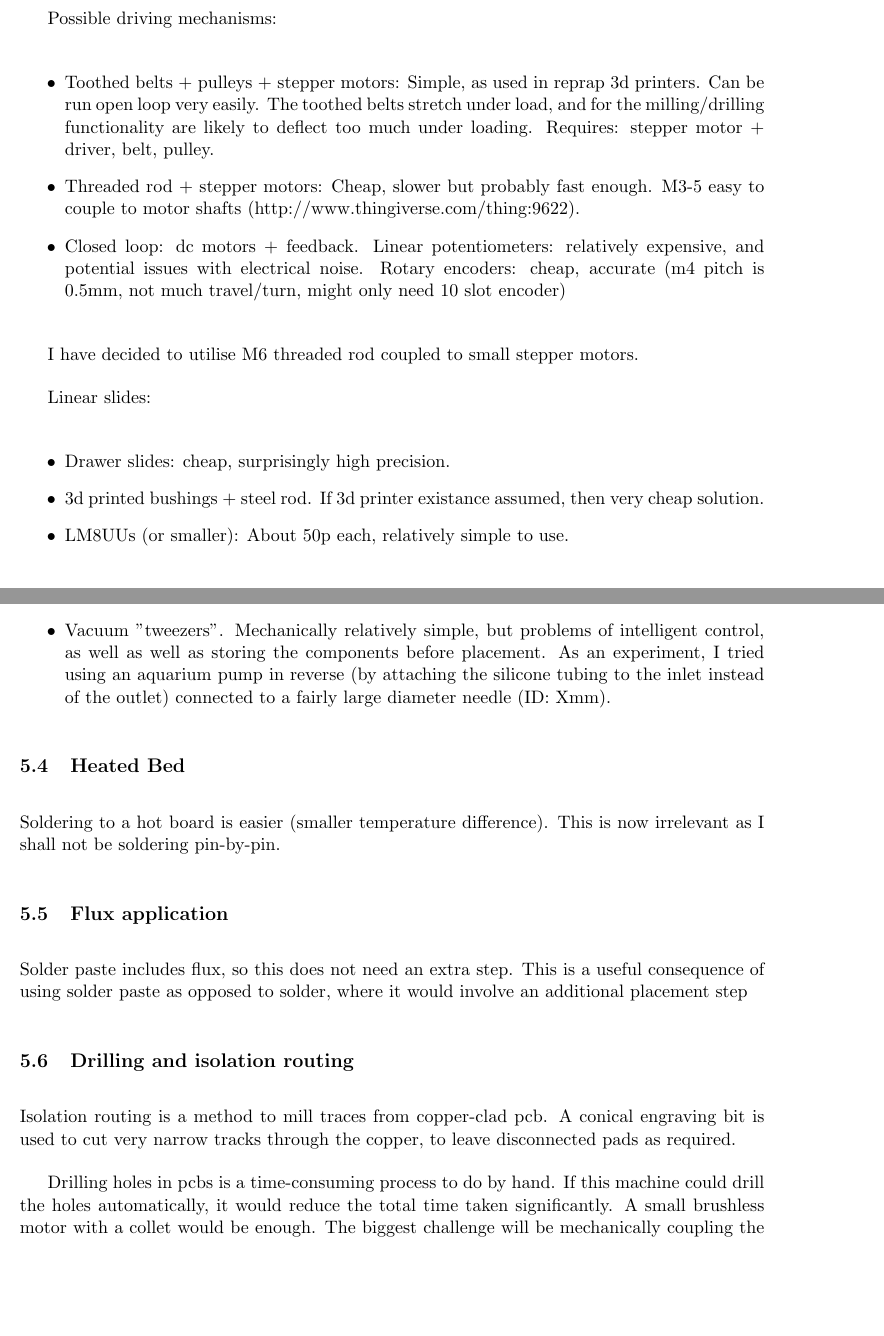
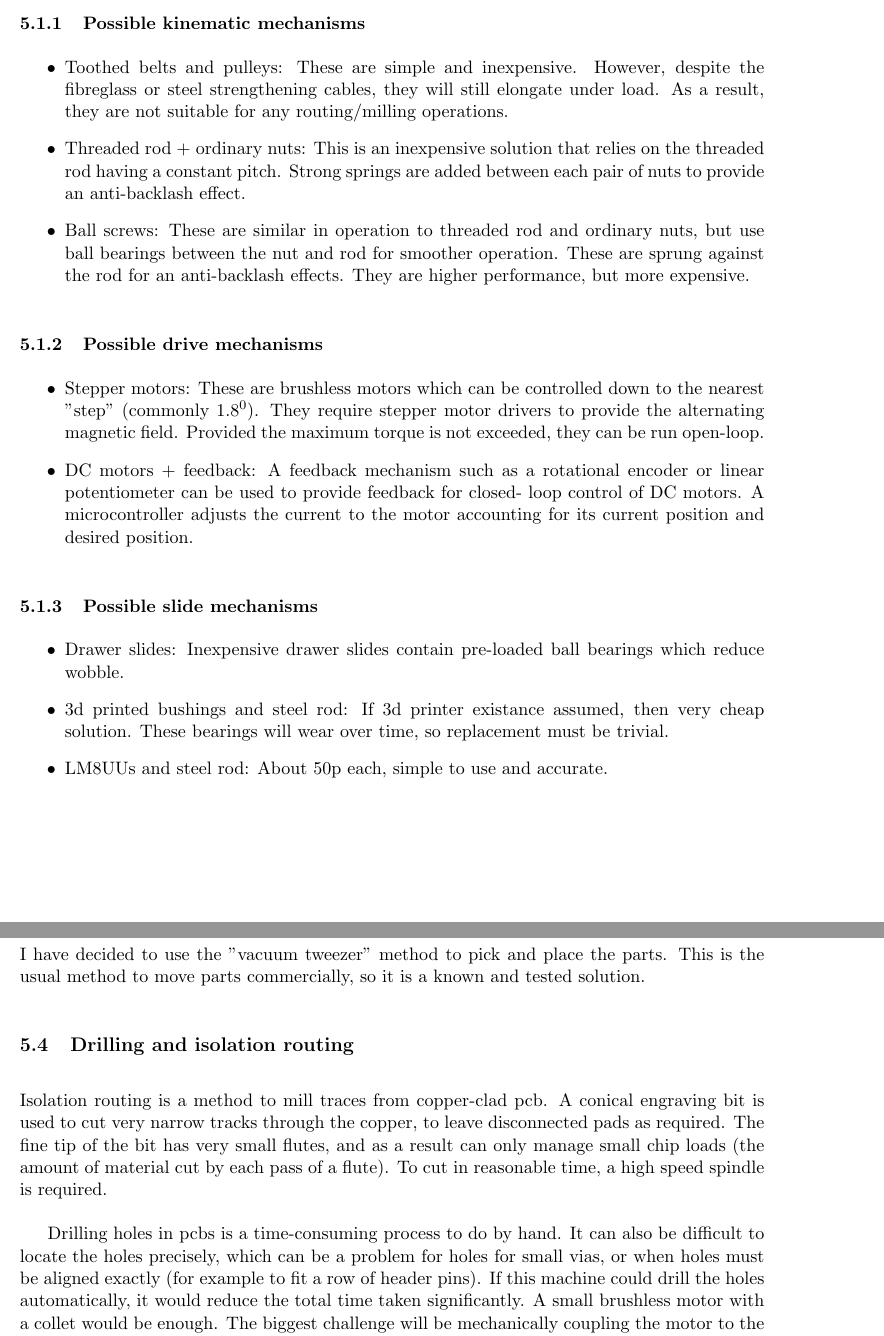
Before and after one commit to JamesGlanville/solderingmachine, a LaTeX document (report/report.tex): two parts of pages 7 and 8 of 36 before the commit and two parts of pages 7 and 9 of 38 after it, joined at a grey line, cut at the place of the change, the shorter picture padded with empty space. Compiled offline with pdfLaTeX.

Commit message:
Rewrote a lot of the decision making part of the report

```diff
--- a/report/report.tex
+++ b/report/report.tex
@@ -158,27 +162,27 @@ direction only.
 
-Possible driving mechanisms:
-
+\subsubsection{Possible kinematic mechanisms}
 \begin{itemize}
-	\item	Toothed belts + pulleys + stepper motors: Simple, as used in reprap 3d printers. Can be run open loop
-		very easily. The toothed belts stretch under load, and for the milling/drilling functionality are likely to deflect too much under loading.
-		Requires: stepper motor + driver, belt, pulley.
-	\item	Threaded rod + stepper motors: Cheap, slower but probably fast enough. M3-5 easy to couple
-		to motor shafts (http://www.thingiverse.com/thing:9622).
-	\item	Closed loop: dc motors + feedback. Linear potentiometers: relatively expensive, and potential
-		issues with electrical noise. Rotary encoders: cheap, accurate (m4 pitch is ~0.5mm, not much
-		travel/turn, might only need 10 slot encoder)
-
+	\item	Toothed belts and pulleys: These are simple and inexpensive. However, despite the fibreglass or steel strengthening cables, they will
+			still elongate under load. As a result, they are not suitable for any routing/milling operations.
+	\item	Threaded rod + ordinary nuts: This is an inexpensive solution that relies on the threaded rod having a constant pitch. Strong springs
+			are added between each pair of nuts to provide an anti-backlash effect.
+	\item	Ball screws: These are similar in operation to threaded rod and ordinary nuts, but use ball bearings between the nut and rod for smoother
+			operation. These are sprung against the rod for an anti-backlash effects. They are higher performance, but more expensive.
 \end{itemize}
 
-I have decided to utilise M6 threaded rod coupled to small stepper motors.
-
-Linear slides:
-
+\subsubsection{Possible drive mechanisms}
 \begin{itemize}
-	\item	Drawer slides: cheap, surprisingly high precision.
-	\item	3d printed bushings + steel rod. If 3d printer existance assumed, then very cheap solution.
-	\item	LM8UUs (or smaller): About 50p each, relatively simple to use.
+	\item	Stepper motors: These are brushless motors which can be controlled down to the nearest "step" (commonly 1.8\textsuperscript{0}). They require
+			stepper motor drivers to provide the alternating magnetic field. Provided the maximum torque is not exceeded, they can be run open-loop.
+	\item	DC motors + feedback: A feedback mechanism such as a rotational encoder or linear potentiometer can be used to provide feedback for closed-
+			loop control of DC motors. A microcontroller adjusts the current to the motor accounting for its current position and desired position.
 \end{itemize}
 
-I have decided to use LM8UU bearings with steel rod.
+\subsubsection{Possible slide mechanisms}
+\begin{itemize}
+	\item	Drawer slides: Inexpensive drawer slides contain pre-loaded ball bearings which reduce wobble.
+	\item	3d printed bushings and steel rod: If 3d printer existance assumed, then very cheap solution. These bearings
+			will wear over time, so replacement must be trivial.
+	\item	LM8UUs and steel rod: About 50p each, simple to use and accurate.
+\end{itemize}
 
@@ -201,9 +215,5 @@ The Z axis will not require as much precision as the X and Y. Potential mechanis
 \subsection{Part placement}
 
 \begin{itemize}
-	\item	Manual placement. Much more of a problem for a large number of SMD resistors/capacitors etc, than
+	\item	Manual placement using tweezers: Much more of a problem for a large number of SMD resistors/capacitors etc, than
 		larger components.
-	\item	Vacuum "tweezers". Mechanically relatively simple, but problems of intelligent control, as well
-		as well as storing the components before placement. As an experiment, I tried using an aquarium pump
-		in reverse (by attaching the silicone tubing to the inlet instead of the outlet) connected to a fairly
-		large diameter needle (ID: Xmm).
@@ -210,20 +223,25 @@ The Z axis will not require as much precision as the X and Y. Potential mechanis
 \end{itemize}
 
-\subsection{Heated Bed}
-Soldering to a hot board is easier (smaller temperature difference). This is now irrelevant as I shall not be soldering pin-by-pin.
+\subsubsection{Chosen design}
+I have decided to use the "vacuum tweezer" method to pick and place the parts. This is the usual method to move parts commercially, so it is a known and tested solution.
 
-\subsection{Flux application}
-Solder paste includes flux, so this does not need an extra step. This is a useful consequence of using solder paste as opposed to solder,
-where it would involve an additional placement step
+%\subsection{Heated Bed}
+%Soldering to a hot board is easier (smaller temperature difference). This is now irrelevant as I shall not be soldering pin-by-pin.
+
+%\subsection{Flux application}
+%Solder paste includes flux, so this does not need an extra step. This is a useful consequence of using solder paste as opposed to solder,
+%where it would involve an additional placement step
 
 \subsection{Drilling and isolation routing}
 Isolation routing is a method to mill traces from copper-clad pcb. A conical engraving bit is used to cut very narrow tracks through
-the copper, to leave disconnected pads as required.
+the copper, to leave disconnected pads as required. The fine tip of the bit has very small flutes, and as a result can only manage
+small chip loads (the amount of material cut by each pass of a flute). To cut in reasonable time, a high speed spindle is required.
 
-Drilling holes in pcbs is a time-consuming process to do by hand. If this machine could drill the holes automatically,
+Drilling holes in pcbs is a time-consuming process to do by hand. It can also be difficult to locate the holes precisely, which can be a problem
+for holes for small vias, or when holes must be aligned exactly (for example to fit a row of header pins). If this machine could drill the holes automatically,
 it would reduce the total time taken significantly. A small brushless motor with a collet would be enough. The biggest challenge
-will be mechanically coupling the motor to the drill bit. This is not intrinsically difficult, but it should be made in a way that
-is accessable to people without the use of a lathe (?)
+will be mechanically coupling the motor to the drill bit. This is not intrinsically difficult, but if possible it should be made in a way that
+is accessable to people without the use of a lathe.
 
 A 25 Amp ESC (Turnigy plush 25A, £9) powering a small brushless motor (Turnigy 2217 20turn 860kv 22A outrunner, £10) is capable of milling
 steel easily, so smaller, cheaper motors should be fine for routing/drilling copper.
```
Also changed, not shown: report/report.tex (84 more changed lines).
